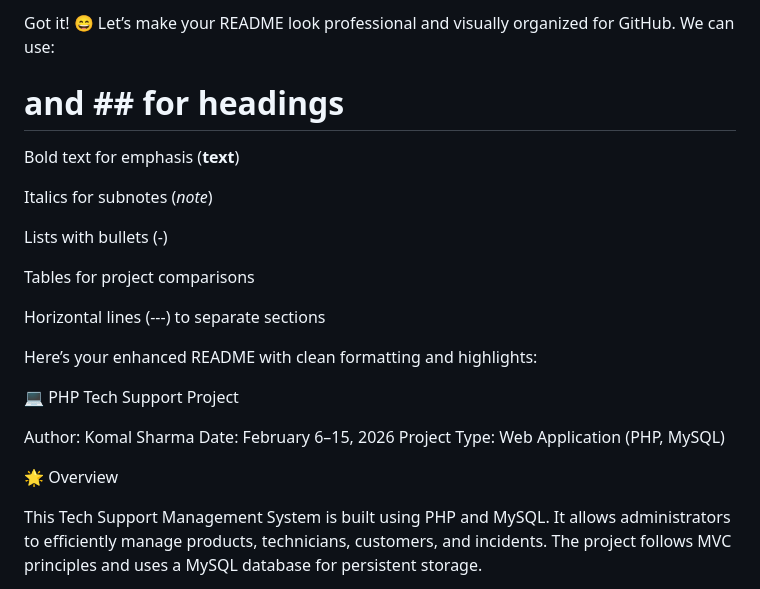
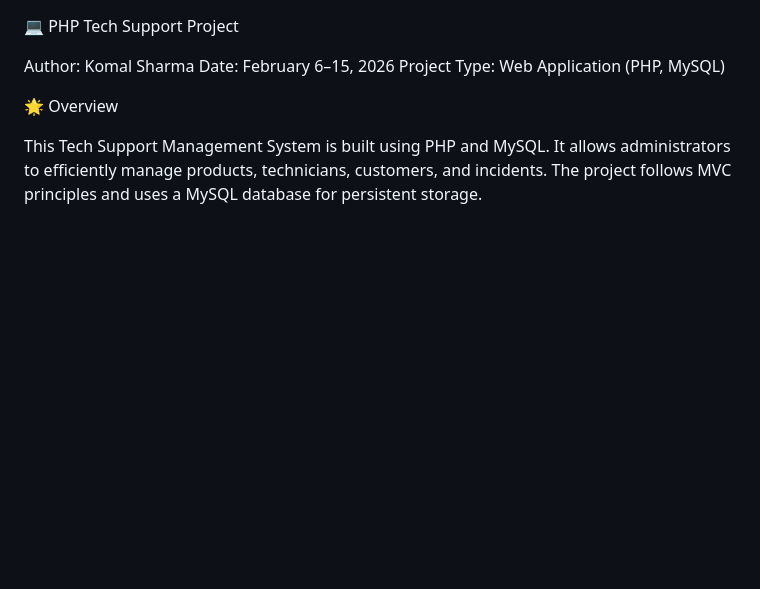
Before and after one commit to komalsharma251/PHPAssignment4, a Markdown page: README.md, the part around the change. Rendered like a GitHub page; blank space fills up the shorter version.

Commit message:
Clean up README content
Removed introductory text and formatting guidelines from README.

```diff
--- a/README.md
+++ b/README.md
@@ -1,19 +1,3 @@
-Got it! 😄 Let’s make your README look professional and visually organized for GitHub. We can use:
-
-# and ## for headings
-
-Bold text for emphasis (**text**)
-
-Italics for subnotes (*note*)
-
-Lists with bullets (-)
-
-Tables for project comparisons
-
-Horizontal lines (---) to separate sections
-
-Here’s your enhanced README with clean formatting and highlights:
-
 💻 PHP Tech Support Project
 
 Author: Komal Sharma
```
